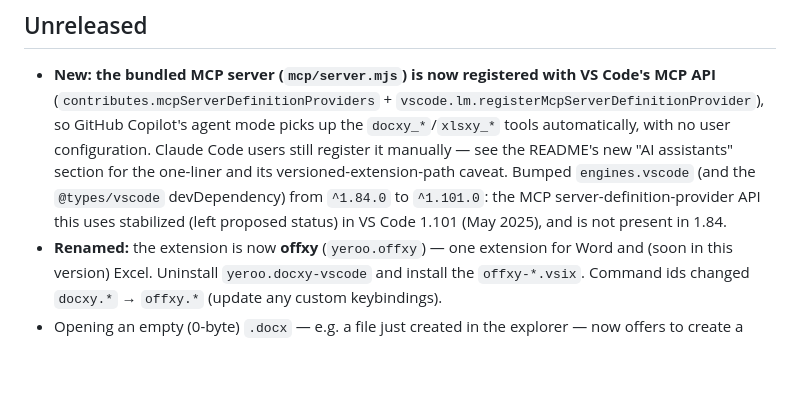
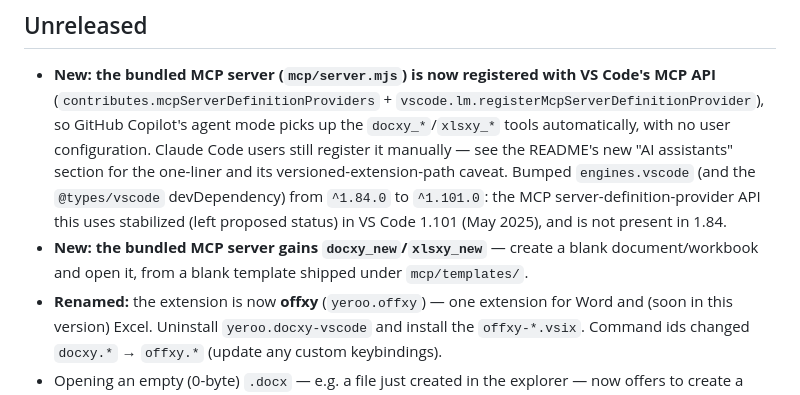
Before and after one commit to yeroo/docxy, a Markdown page: offxy-vscode/CHANGELOG.md, the part around the change. Rendered like a GitHub page; blank space fills up the shorter version.

```diff
--- a/offxy-vscode/CHANGELOG.md
+++ b/offxy-vscode/CHANGELOG.md
@@ -12,6 +12,9 @@
   `@types/vscode` devDependency) from `^1.84.0` to `^1.101.0`: the MCP
   server-definition-provider API this uses stabilized (left proposed status)
   in VS Code 1.101 (May 2025), and is not present in 1.84.
+- **New: the bundled MCP server gains `docxy_new`/`xlsxy_new`** — create a
+  blank document/workbook and open it, from a blank template shipped under
+  `mcp/templates/`.
 - **Renamed:** the extension is now **offxy** (`yeroo.offxy`) — one extension
   for Word and (soon in this version) Excel. Uninstall `yeroo.docxy-vscode`
   and install the `offxy-*.vsix`. Command ids changed `docxy.*` → `offxy.*`
```
Also changed, not shown: docs/agent-control.md (+9 -4 lines), offxy-vscode/README.md (+5 -4 lines).
